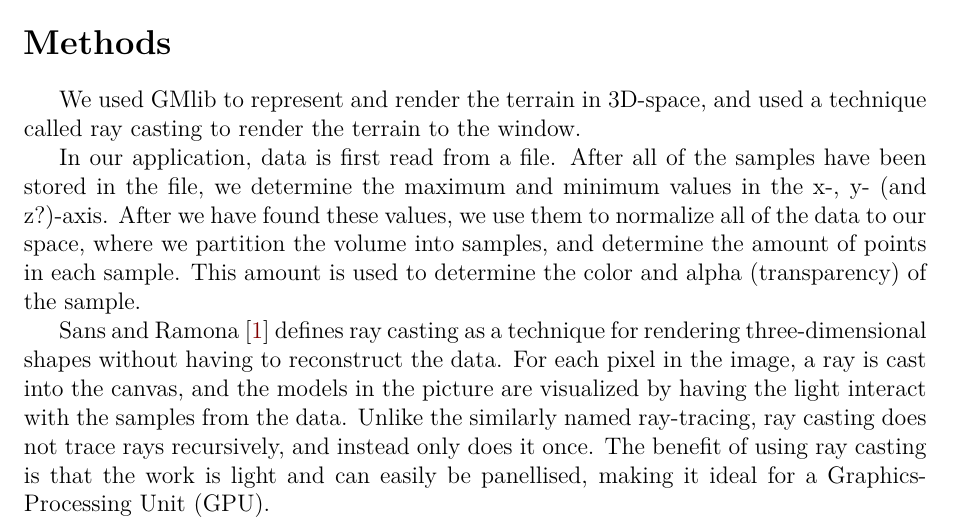
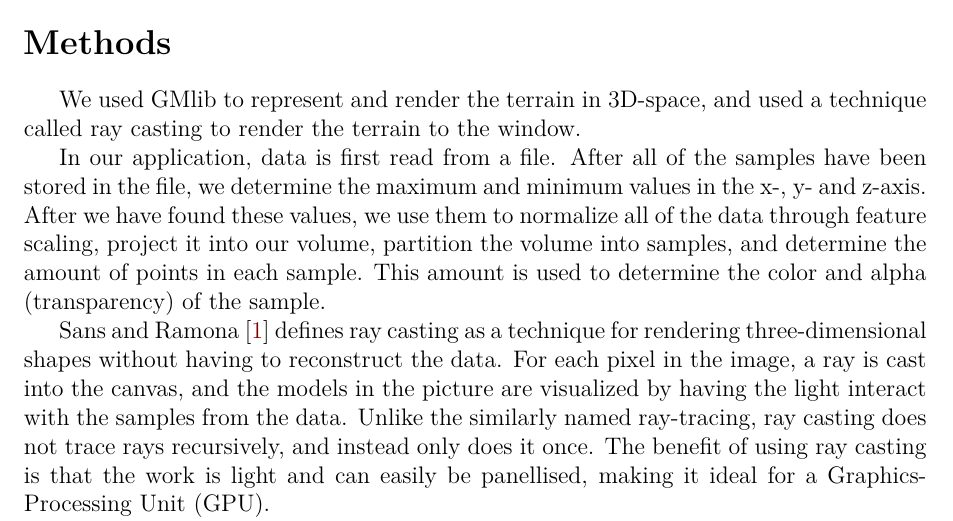
Before and after one commit to MormonJesus69420/Virtual-Reality-Graphics-And-Animation-Project, a LaTeX document (Reports/TerrainVisualizerReport.tex): part of page 1 of 3, cut so that both start at the same text. Compiled offline with pdfLaTeX; a missing bibliography style is replaced by a similar one.

Commit message:
Made a small correction in the report

```diff
--- a/Reports/TerrainVisualizerReport.tex
+++ b/Reports/TerrainVisualizerReport.tex
@@ -183,7 +183,7 @@ Our goal in this project was to use raycasting to visualize terrain data of Bjer
 %TODO: Check if this is actual bullshit or not, was really tired when I wrote this.
 We used GMlib to represent and render the terrain in 3D-space, and used a technique called ray casting to render the terrain to the window.
 
-In our application, data is first read from a file. After all of the samples have been stored in the file, we determine the maximum and minimum values in the x-, y- (and z?)-axis. After we have found these values, we use them to normalize all of the data to our space, where we partition the volume into samples, and determine the amount of points in each sample. This amount is used to determine the color and alpha (transparency) of the sample.
+In our application, data is first read from a file. After all of the samples have been stored in the file, we determine the maximum and minimum values in the x-, y- and z-axis. After we have found these values, we use them to normalize all of the data through feature scaling, project it into our volume, partition the volume into samples, and determine the amount of points in each sample. This amount is used to determine the color and alpha (transparency) of the sample.
 
 Sans and Ramona \cite{san_2017} defines ray casting as a technique for rendering three-dimensional shapes without having to reconstruct the data. For each pixel in the image, a ray is cast into the canvas, and the models in the picture are visualized by having the light interact with the samples from the data. Unlike the similarly named ray-tracing, ray casting does not trace rays recursively, and instead only does it once. The benefit of using ray casting is that the work is light and can easily be panellised, making it ideal for a Graphics-Processing Unit (GPU).
 
```
Also changed, not shown: Reports/TerrainVisualizerReport.pdf.
